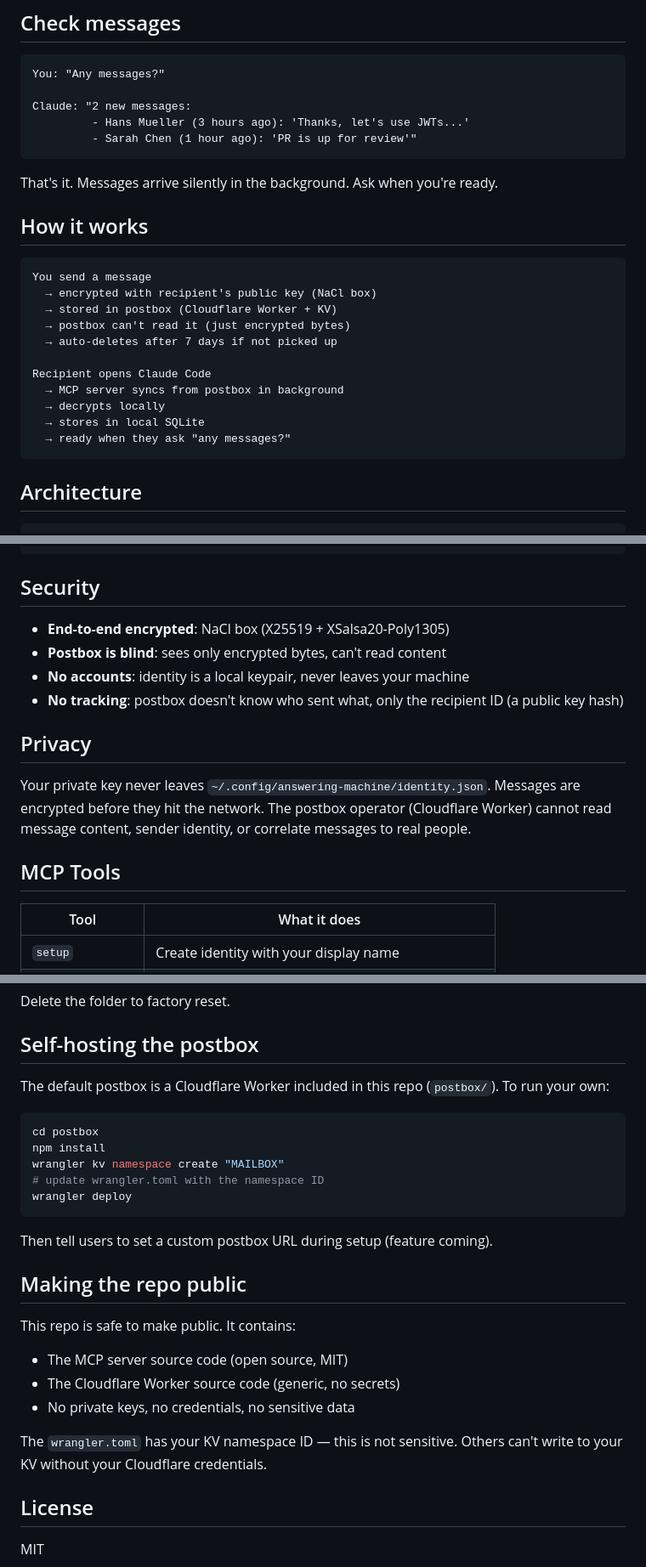
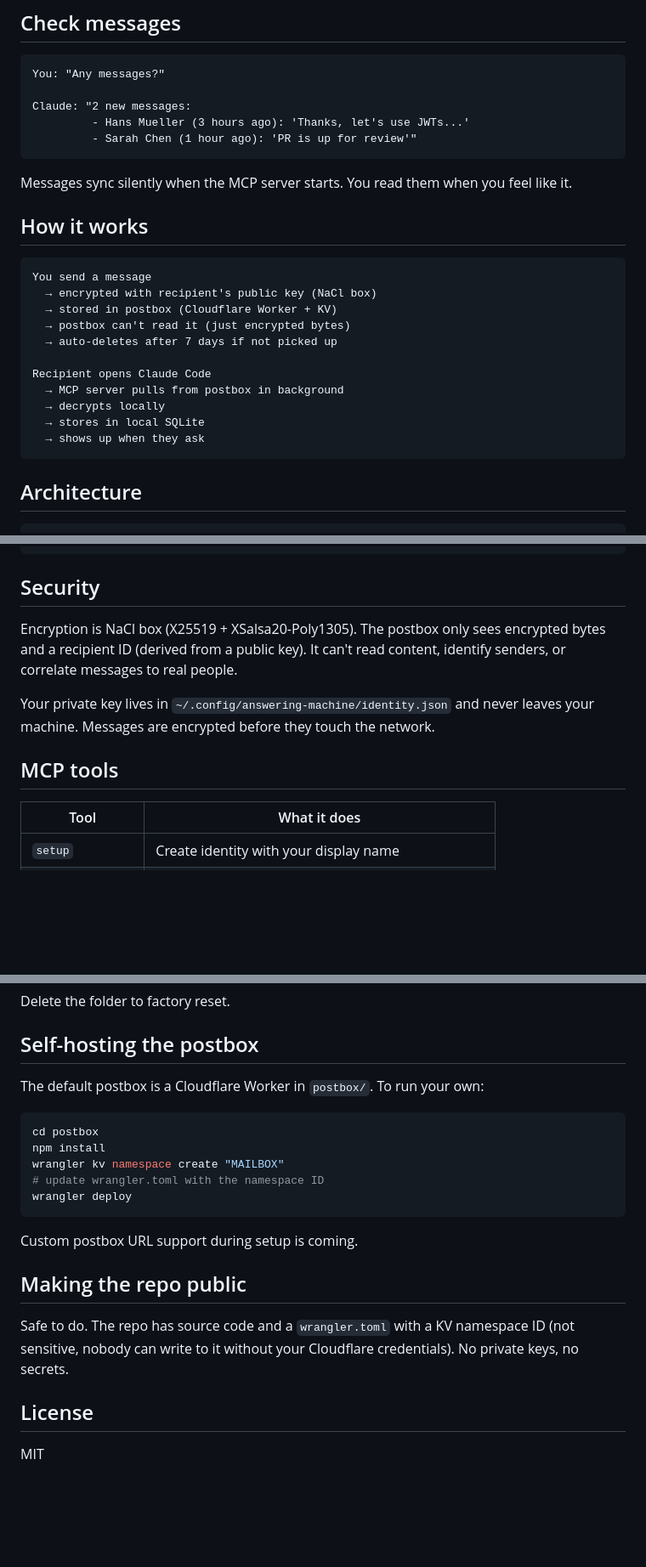
Before and after one commit to pavanmadiraju91/answering-machine, a Markdown page: README.md, 3 parts joined by grey strips. Shown at 85% size. Drawn GitHub-style; blank space fills up the shorter version.

Commit message:
Rewrite README to remove AI writing patterns

````diff
--- a/README.md
+++ b/README.md
@@ -48,7 +48,7 @@ Claude: "2 new messages:
          - Sarah Chen (1 hour ago): 'PR is up for review'"
 ```
 
-That's it. Messages arrive silently in the background. Ask when you're ready.
+Messages sync silently when the MCP server starts. You read them when you feel like it.
 
 ## How it works
 
@@ -60,10 +60,10 @@ You send a message
   → auto-deletes after 7 days if not picked up
 
 Recipient opens Claude Code
-  → MCP server syncs from postbox in background
+  → MCP server pulls from postbox in background
   → decrypts locally
   → stores in local SQLite
-  → ready when they ask "any messages?"
+  → shows up when they ask
 ```
 
 ## Architecture
@@ -87,16 +87,11 @@ Recipient opens Claude Code
 
 ## Security
 
-- **End-to-end encrypted**: NaCl box (X25519 + XSalsa20-Poly1305)
-- **Postbox is blind**: sees only encrypted bytes, can't read content
-- **No accounts**: identity is a local keypair, never leaves your machine
-- **No tracking**: postbox doesn't know who sent what, only the recipient ID (a public key hash)
+Encryption is NaCl box (X25519 + XSalsa20-Poly1305). The postbox only sees encrypted bytes and a recipient ID (derived from a public key). It can't read content, identify senders, or correlate messages to real people.
 
-## Privacy
+Your private key lives in `~/.config/answering-machine/identity.json` and never leaves your machine. Messages are encrypted before they touch the network.
 
-Your private key never leaves `~/.config/answering-machine/identity.json`. Messages are encrypted before they hit the network. The postbox operator (Cloudflare Worker) cannot read message content, sender identity, or correlate messages to real people.
-
-## MCP Tools
+## MCP tools
 
 | Tool | What it does |
 |------|-------------|
@@ -126,7 +121,7 @@ Delete the folder to factory reset.
 
 ## Self-hosting the postbox
 
-The default postbox is a Cloudflare Worker included in this repo (`postbox/`). To run your own:
+The default postbox is a Cloudflare Worker in `postbox/`. To run your own:
 
 ```bash
 cd postbox
@@ -136,16 +131,11 @@ wrangler kv namespace create "MAILBOX"
 wrangler deploy
 ```
 
-Then tell users to set a custom postbox URL during setup (feature coming).
+Custom postbox URL support during setup is coming.
 
 ## Making the repo public
 
-This repo is safe to make public. It contains:
-- The MCP server source code (open source, MIT)
-- The Cloudflare Worker source code (generic, no secrets)
-- No private keys, no credentials, no sensitive data
-
-The `wrangler.toml` has your KV namespace ID — this is not sensitive. Others can't write to your KV without your Cloudflare credentials.
+Safe to do. The repo has source code and a `wrangler.toml` with a KV namespace ID (not sensitive, nobody can write to it without your Cloudflare credentials). No private keys, no secrets.
 
 ## License
 
````
Also changed, not shown: other parts of README.md (+3 -3 lines).
